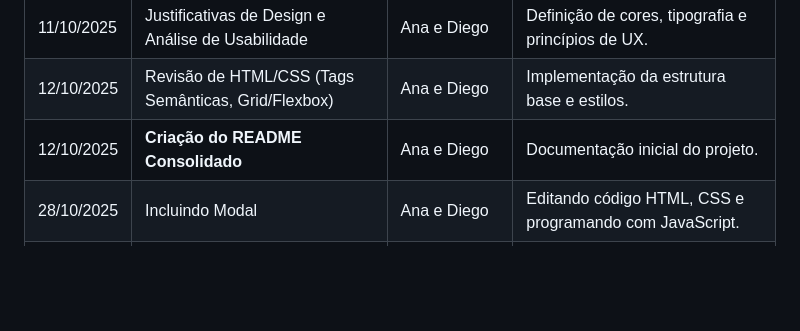
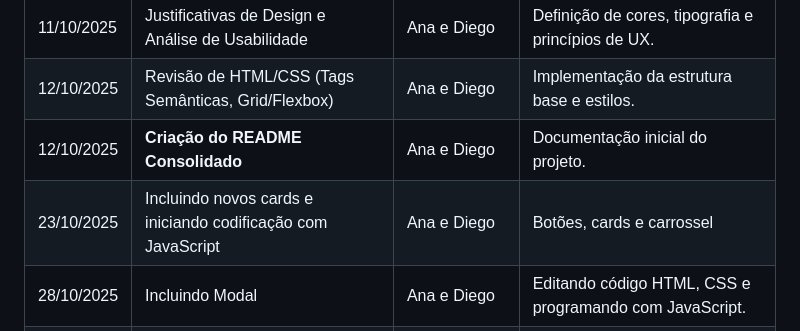
Before and after one commit to diegoomarcelo/Site_Feira_Dos_Importados_Tag, a Markdown page: README.md, the part around the change. Rendered like a GitHub page; blank space fills up the shorter version.

Commit message:
Atualizando README

```diff
--- a/README.md
+++ b/README.md
@@ -93,6 +93,7 @@ Para visualizar e testar o site em sua máquina:
 | 11/10/2025 | Justificativas de Design e Análise de Usabilidade | Ana e Diego | Definição de cores, tipografia e princípios de UX. |
 | 12/10/2025 | Revisão de HTML/CSS (Tags Semânticas, Grid/Flexbox) | Ana e Diego | Implementação da estrutura base e estilos. |
 | 12/10/2025 | **Criação do README Consolidado** | Ana e Diego | Documentação inicial do projeto. |
+| 23/10/2025 | Incluindo novos cards e iniciando codificação com JavaScript | Ana e Diego | Botões, cards e carrossel |
 | 28/10/2025 | Incluindo Modal |Ana e Diego | Editando código HTML, CSS e programando com JavaScript. |
 | 28/10/2025 | **Revisão e Aprimoramento do README** | Ana e Diego | Inclusão de detalhes técnicos e melhoria da estrutura. |
 
```
